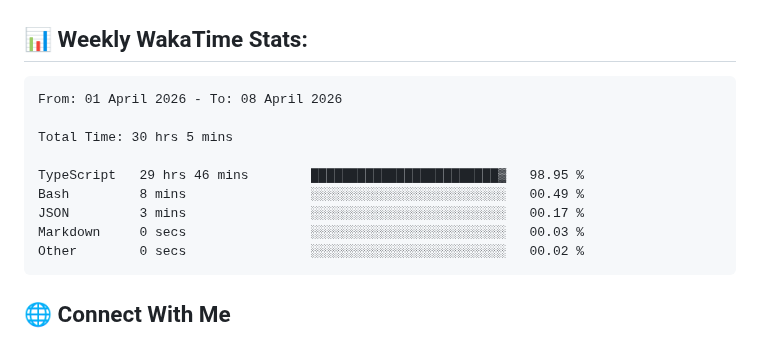
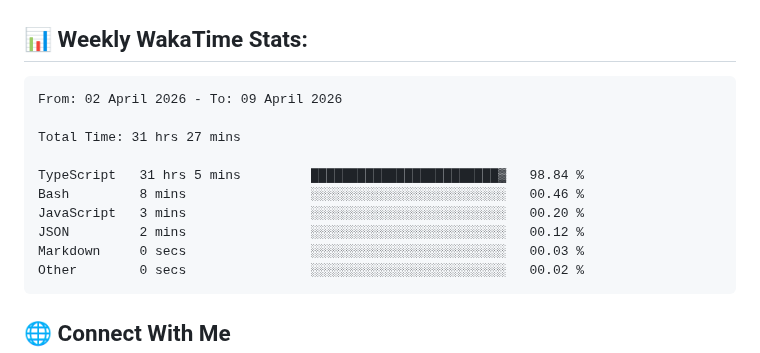
Before and after one commit to ManikMaity/ManikMaity, a Markdown page: README.md, the part around the change. Drawn GitHub-style.

Commit message:
Updated waka-readme graph with new metrics

````diff
--- a/README.md
+++ b/README.md
@@ -41,13 +41,14 @@ I'm a Full-Stack Developer from India 🇮🇳 focused on building scalable SaaS
 <!--START_SECTION:waka-->
 
 ```txt
-From: 01 April 2026 - To: 08 April 2026
+From: 02 April 2026 - To: 09 April 2026
 
-Total Time: 30 hrs 5 mins
+Total Time: 31 hrs 27 mins
 
-TypeScript   29 hrs 46 mins        ████████████████████████▓   98.95 %
-Bash         8 mins                ░░░░░░░░░░░░░░░░░░░░░░░░░   00.49 %
-JSON         3 mins                ░░░░░░░░░░░░░░░░░░░░░░░░░   00.17 %
+TypeScript   31 hrs 5 mins         ████████████████████████▓   98.84 %
+Bash         8 mins                ░░░░░░░░░░░░░░░░░░░░░░░░░   00.46 %
+JavaScript   3 mins                ░░░░░░░░░░░░░░░░░░░░░░░░░   00.20 %
+JSON         2 mins                ░░░░░░░░░░░░░░░░░░░░░░░░░   00.12 %
 Markdown     0 secs                ░░░░░░░░░░░░░░░░░░░░░░░░░   00.03 %
 Other        0 secs                ░░░░░░░░░░░░░░░░░░░░░░░░░   00.02 %
 ```
````
